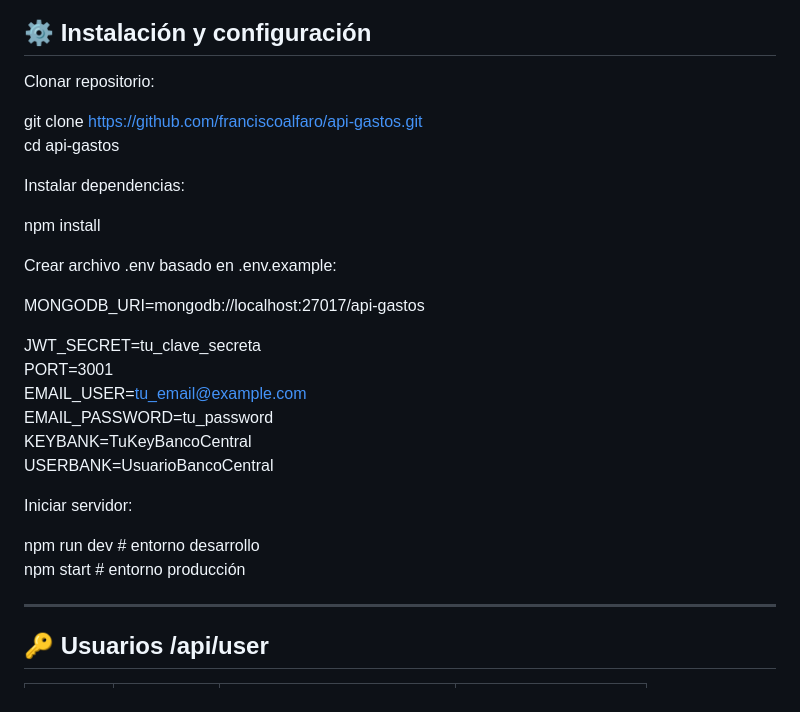
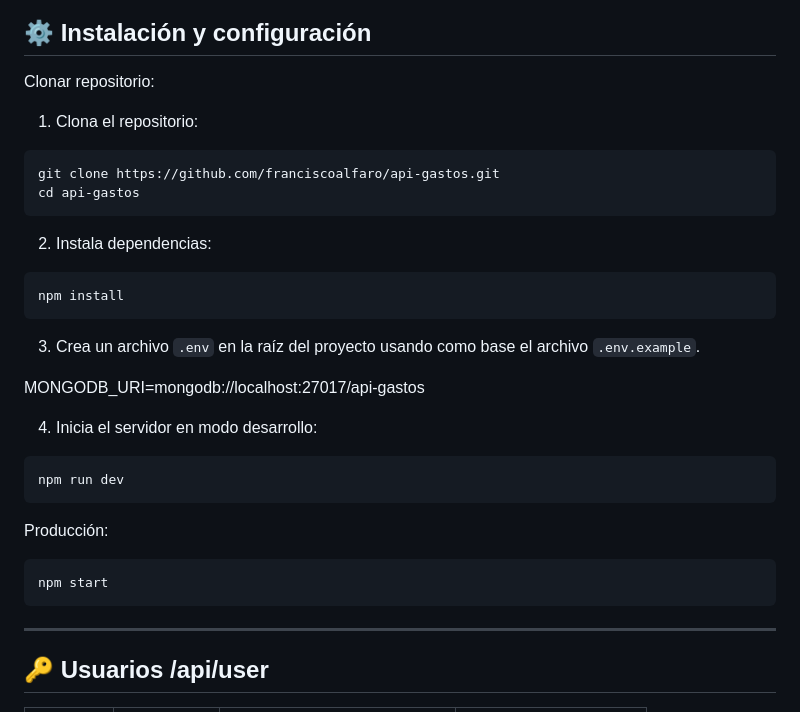
Before and after one commit to franciscoalfaro/api-gastos, a Markdown page: README.md, the part around the change. GitHub-like rendering.

Commit message:
mejoras readme

````diff
--- a/README.md
+++ b/README.md
@@ -22,28 +22,29 @@ Permite administrar usuarios, gastos, categorías, saldos y obtener indicadores
 
 Clonar repositorio:
 
+1. Clona el repositorio:
+```bash
 git clone https://github.com/franciscoalfaro/api-gastos.git
 cd api-gastos
+```
 
-Instalar dependencias:
+2. Instala dependencias:
+```bash
+npm install
+```
 
-npm install
-
-Crear archivo .env basado en .env.example:
+3. Crea un archivo `.env` en la raíz del proyecto usando como base el archivo `.env.example`.
 
 MONGODB_URI=mongodb://localhost:27017/api-gastos
 
-JWT_SECRET=tu_clave_secreta
-PORT=3001
-EMAIL_USER=tu_email@example.com
-EMAIL_PASSWORD=tu_password
-KEYBANK=TuKeyBancoCentral
-USERBANK=UsuarioBancoCentral
-
-Iniciar servidor:
-
-npm run dev   # entorno desarrollo
-npm start     # entorno producción
+4. Inicia el servidor en modo desarrollo:
+```bash
+npm run dev
+```
+Producción:
+```bash
+npm start
+```
 
 ---
 
````
